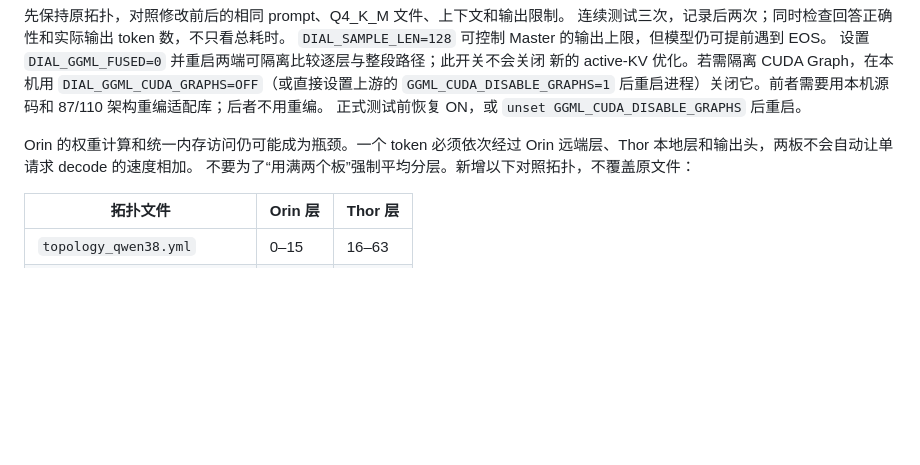
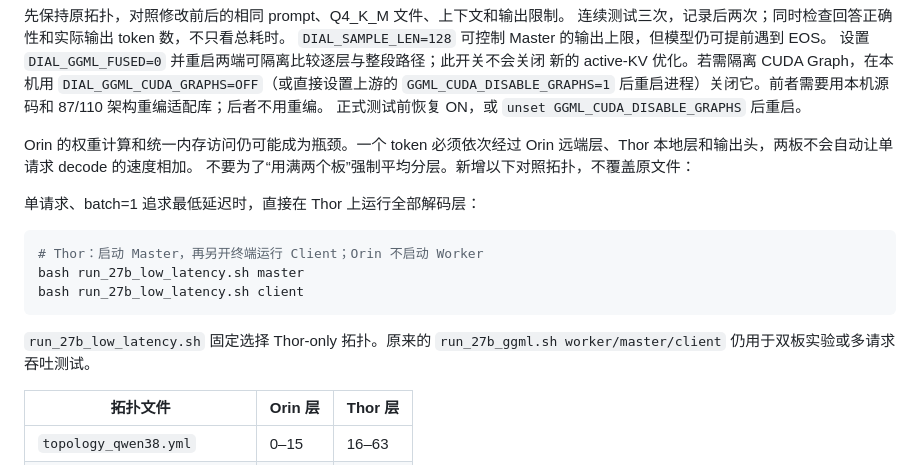
Before and after one commit to lisa301/DIAL-27B, a Markdown page: docs/qwen38_ggml.md, the part around the change. Drawn GitHub-style; blank space fills up the shorter version.

Commit message:
Optimize Qwen3.8 single-stream decode placement

````diff
--- a/docs/qwen38_ggml.md
+++ b/docs/qwen38_ggml.md
@@ -198,6 +198,17 @@ Orin 的权重计算和统一内存访问仍可能成为瓶颈。一个 token
 远端层、Thor 本地层和输出头，两板不会自动让单请求 decode 的速度相加。
 不要为了“用满两个板”强制平均分层。新增以下对照拓扑，不覆盖原文件：
 
+单请求、batch=1 追求最低延迟时，直接在 Thor 上运行全部解码层：
+
+```bash
+# Thor：启动 Master，再另开终端运行 Client；Orin 不启动 Worker
+bash run_27b_low_latency.sh master
+bash run_27b_low_latency.sh client
+```
+
+`run_27b_low_latency.sh` 固定选择 Thor-only 拓扑。原来的
+`run_27b_ggml.sh worker/master/client` 仍用于双板实验或多请求吞吐测试。
+
 | 拓扑文件 | Orin 层 | Thor 层 |
 |---|---|---|
 | `topology_qwen38.yml` | 0–15 | 16–63 |
````
